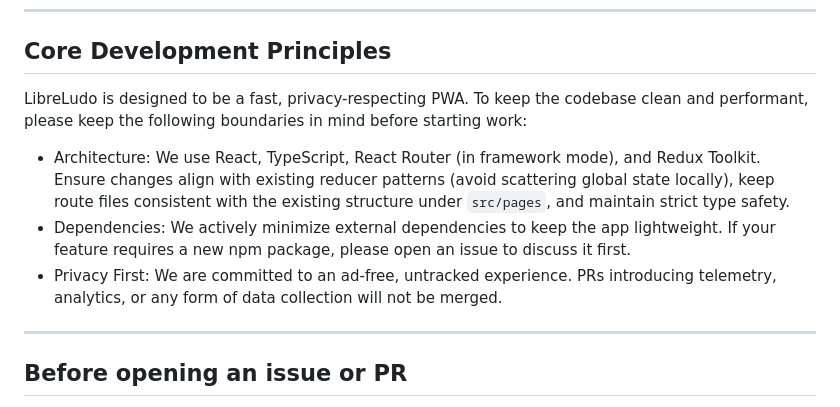
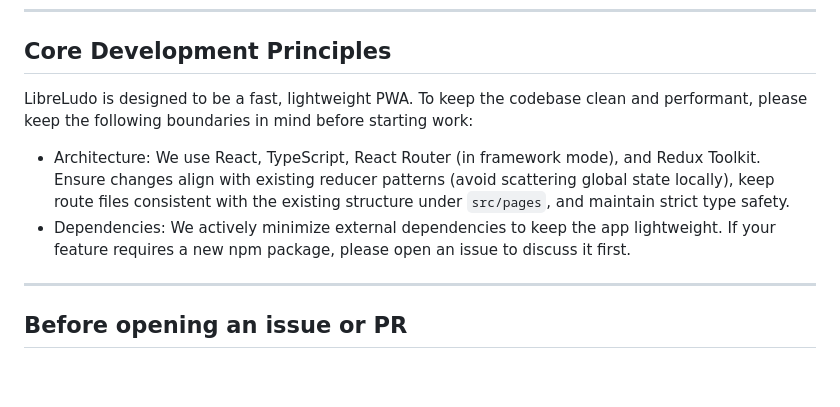
Before and after one commit to priyanshurav/libreludo, a Markdown page: CONTRIBUTING.md, the part around the change. Rendered like a GitHub page; blank space fills up the shorter version.

Commit message:
docs(contributing): trim core development principles

```diff
--- a/CONTRIBUTING.md
+++ b/CONTRIBUTING.md
@@ -6,11 +6,10 @@ Thanks for taking the time to contribute to **LibreLudo**. Contributions of all
 
 ## Core Development Principles
 
-LibreLudo is designed to be a fast, privacy-respecting PWA. To keep the codebase clean and performant, please keep the following boundaries in mind before starting work:
+LibreLudo is designed to be a fast, lightweight PWA. To keep the codebase clean and performant, please keep the following boundaries in mind before starting work:
 
 - Architecture: We use React, TypeScript, React Router (in framework mode), and Redux Toolkit. Ensure changes align with existing reducer patterns (avoid scattering global state locally), keep route files consistent with the existing structure under `src/pages`, and maintain strict type safety.
 - Dependencies: We actively minimize external dependencies to keep the app lightweight. If your feature requires a new npm package, please open an issue to discuss it first.
-- Privacy First: We are committed to an ad-free, untracked experience. PRs introducing telemetry, analytics, or any form of data collection will not be merged.
 
 ---
 
```
